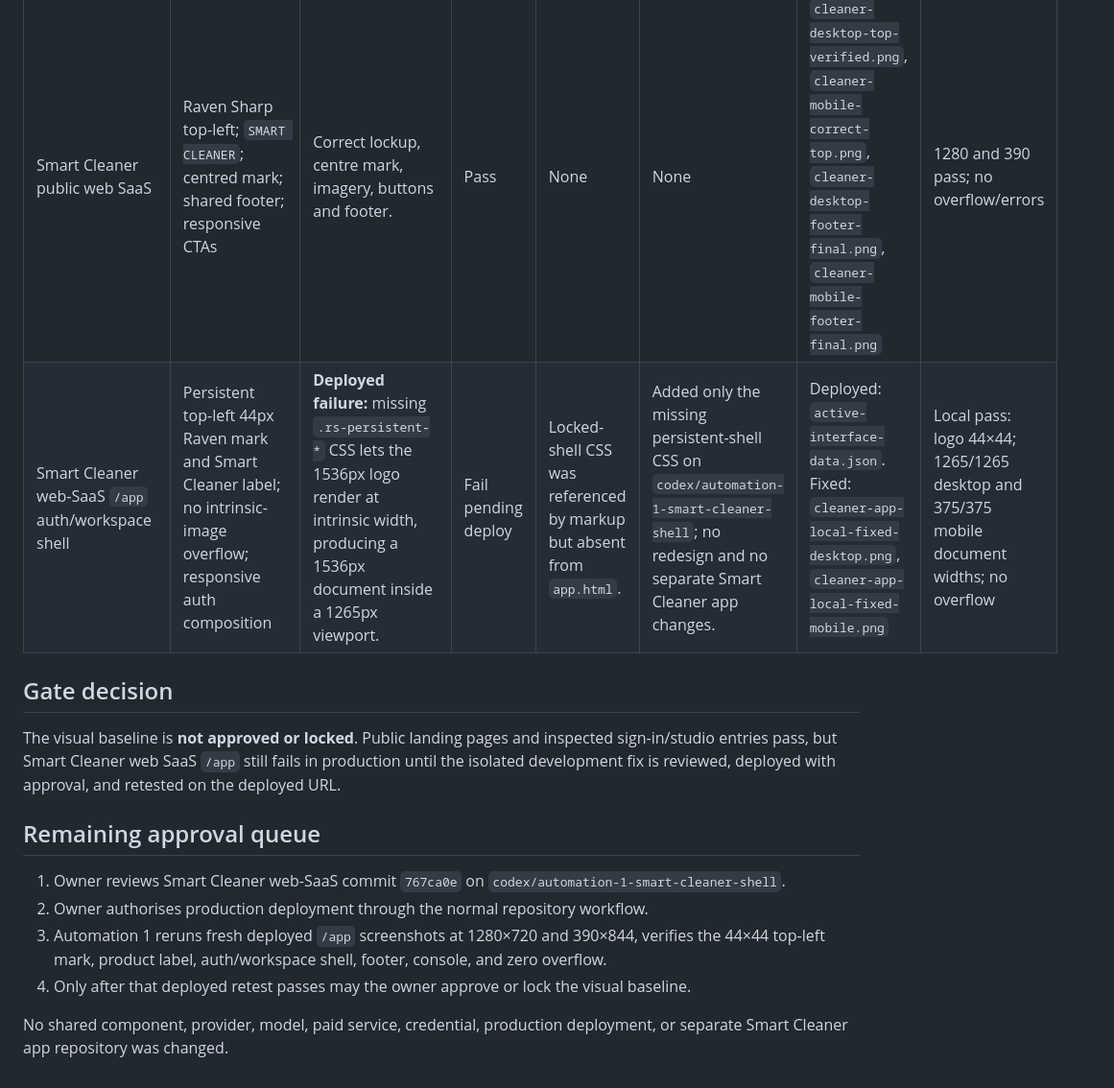
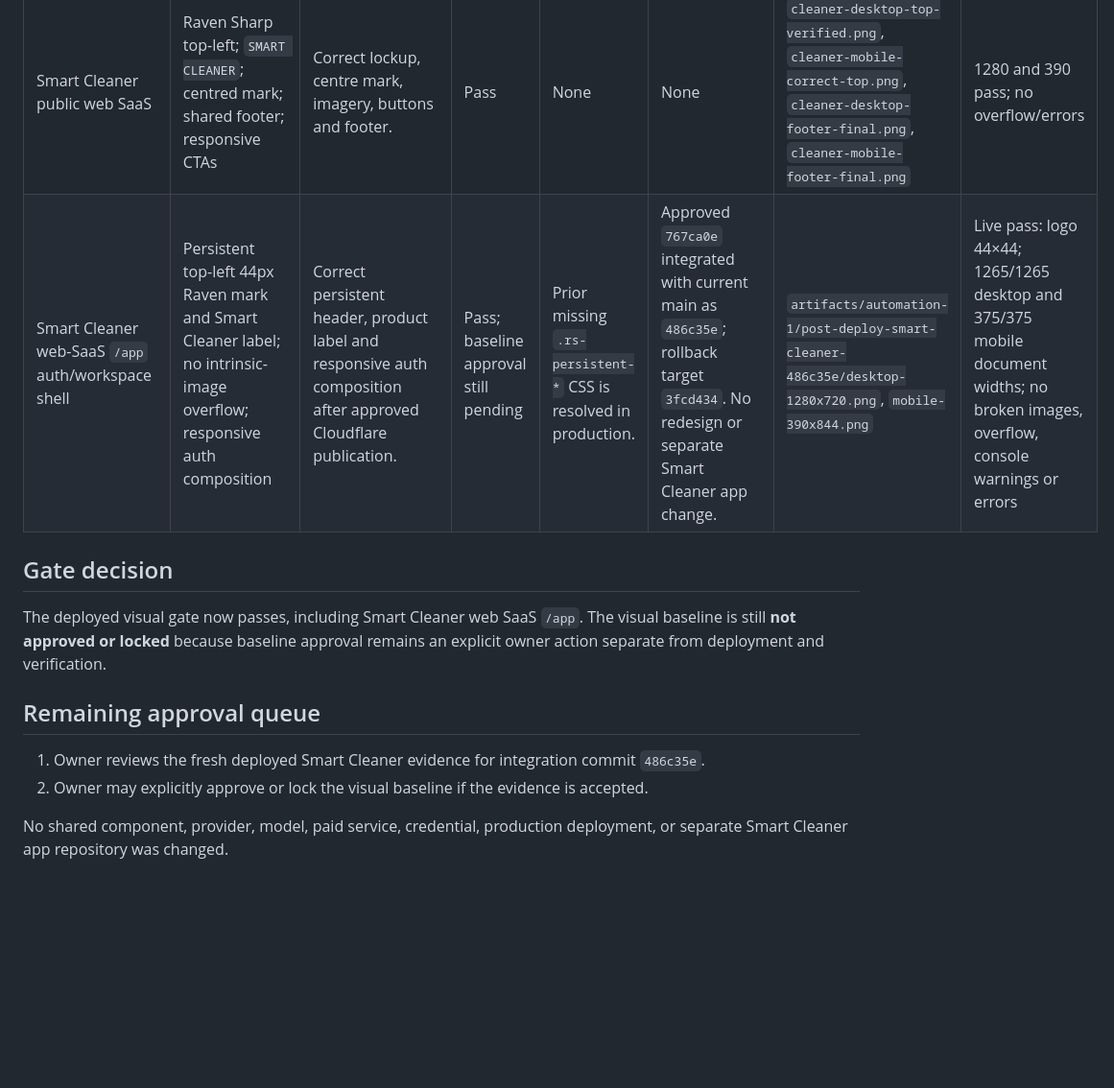
Before and after one commit to nightowlhoothoot83-create/Automations, a Markdown page: docs/automation-1-visual-verification-2026-08-22.md, the part around the change. Shown at 96% size. Drawn GitHub-style; blank space fills up the shorter version.

```diff
--- a/docs/automation-1-visual-verification-2026-08-22.md
+++ b/docs/automation-1-visual-verification-2026-08-22.md
@@ -21,17 +21,15 @@ Evidence directory: `artifacts/automation-1/visual-2026-08-22T01-01-40-820Z/` (i
 | Content Creator studio entry | Persistent Raven Sharp / Content Creator identity | Correct persistent header and product name. | Pass | None | None | `content-studio-desktop-top-verified.png`, `content-studio-mobile-top-verified.png` | No overflow/errors at either width |
 | Ad Manager public/auth | Raven Sharp top-left; `AD MANAGER`; centred mark; shared footer; mobile remains readable | Correct lockup, centred mark, CTA stack, campaign imagery and footer. Login/register forms exist without replacing brand shell. | Pass | None | None | `ads-desktop-top-verified.png`, `ads-mobile-correct-top.png`, `ads-desktop-footer-final.png`, `ads-mobile-footer-final.png` | 1280 and 390 pass; no overflow/errors |
 | Smart Cleaner public web SaaS | Raven Sharp top-left; `SMART CLEANER`; centred mark; shared footer; responsive CTAs | Correct lockup, centre mark, imagery, buttons and footer. | Pass | None | None | `cleaner-desktop-top-verified.png`, `cleaner-mobile-correct-top.png`, `cleaner-desktop-footer-final.png`, `cleaner-mobile-footer-final.png` | 1280 and 390 pass; no overflow/errors |
-| Smart Cleaner web-SaaS `/app` auth/workspace shell | Persistent top-left 44px Raven mark and Smart Cleaner label; no intrinsic-image overflow; responsive auth composition | **Deployed failure:** missing `.rs-persistent-*` CSS lets the 1536px logo render at intrinsic width, producing a 1536px document inside a 1265px viewport. | Fail pending deploy | Locked-shell CSS was referenced by markup but absent from `app.html`. | Added only the missing persistent-shell CSS on `codex/automation-1-smart-cleaner-shell`; no redesign and no separate Smart Cleaner app changes. | Deployed: `active-interface-data.json`. Fixed: `cleaner-app-local-fixed-desktop.png`, `cleaner-app-local-fixed-mobile.png` | Local pass: logo 44×44; 1265/1265 desktop and 375/375 mobile document widths; no overflow |
+| Smart Cleaner web-SaaS `/app` auth/workspace shell | Persistent top-left 44px Raven mark and Smart Cleaner label; no intrinsic-image overflow; responsive auth composition | Correct persistent header, product label and responsive auth composition after approved Cloudflare publication. | Pass; baseline approval still pending | Prior missing `.rs-persistent-*` CSS is resolved in production. | Approved `767ca0e` integrated with current main as `486c35e`; rollback target `3fcd434`. No redesign or separate Smart Cleaner app change. | `artifacts/automation-1/post-deploy-smart-cleaner-486c35e/desktop-1280x720.png`, `mobile-390x844.png` | Live pass: logo 44×44; 1265/1265 desktop and 375/375 mobile document widths; no broken images, overflow, console warnings or errors |
 
 ## Gate decision
 
-The visual baseline is **not approved or locked**. Public landing pages and inspected sign-in/studio entries pass, but Smart Cleaner web SaaS `/app` still fails in production until the isolated development fix is reviewed, deployed with approval, and retested on the deployed URL.
+The deployed visual gate now passes, including Smart Cleaner web SaaS `/app`. The visual baseline is still **not approved or locked** because baseline approval remains an explicit owner action separate from deployment and verification.
 
 ## Remaining approval queue
 
-1. Owner reviews Smart Cleaner web-SaaS commit `767ca0e` on `codex/automation-1-smart-cleaner-shell`.
-2. Owner authorises production deployment through the normal repository workflow.
-3. Automation 1 reruns fresh deployed `/app` screenshots at 1280×720 and 390×844, verifies the 44×44 top-left mark, product label, auth/workspace shell, footer, console, and zero overflow.
-4. Only after that deployed retest passes may the owner approve or lock the visual baseline.
+1. Owner reviews the fresh deployed Smart Cleaner evidence for integration commit `486c35e`.
+2. Owner may explicitly approve or lock the visual baseline if the evidence is accepted.
 
 No shared component, provider, model, paid service, credential, production deployment, or separate Smart Cleaner app repository was changed.
```
Also changed, not shown: docs/automation-1-initial-audit.md (+7 -0 lines).
